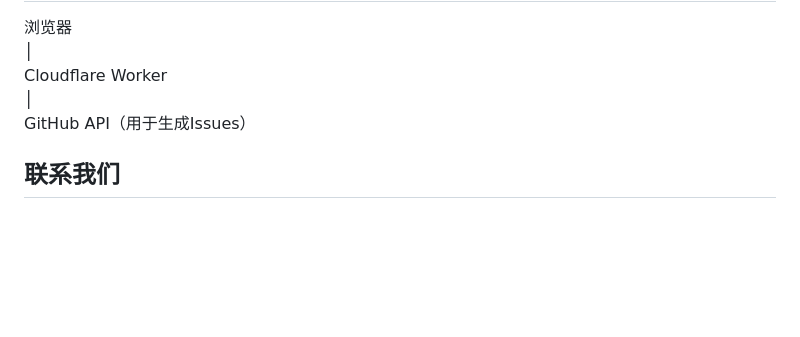
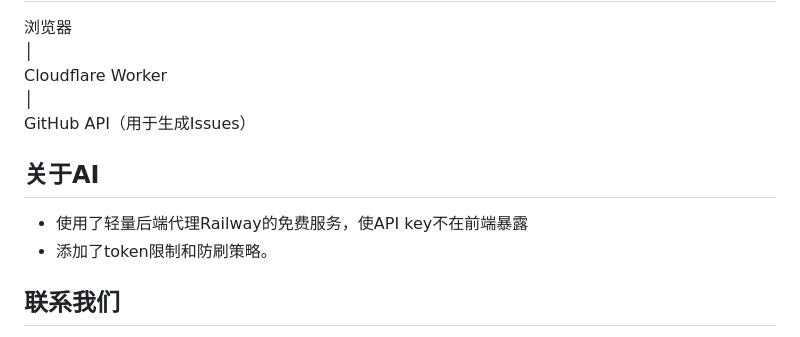
Before and after one commit to hepsa2/eduleader, a Markdown page: README.md, the part around the change. Rendered like a GitHub page; blank space fills up the shorter version.

```diff
--- a/README.md
+++ b/README.md
@@ -131,6 +131,9 @@ dynv6填写值时注意最后额外加.不然会自动拼接
 Cloudflare Worker<br>
    │<br>
 GitHub API（用于生成Issues）<br>
+## 关于AI
+- 使用了轻量后端代理Railway的免费服务，使API key不在前端暴露
+- 添加了token限制和防刷策略。
 ## 联系我们
 你可以通过安全、匿名的社交平台（XMPP协议）联系我们<br>
 [什么是XMPP？怎么下载？](https://shiyiyue.codeberg.page/rev1/html/xmpp%E6%95%99%E5%AD%A6.html)
```
